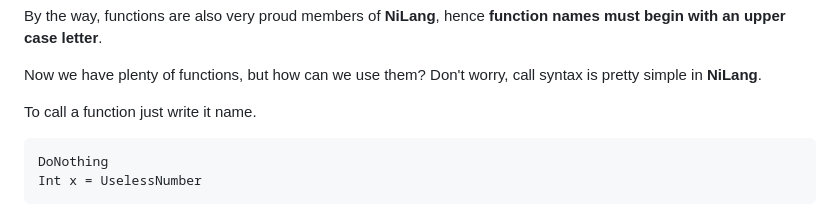
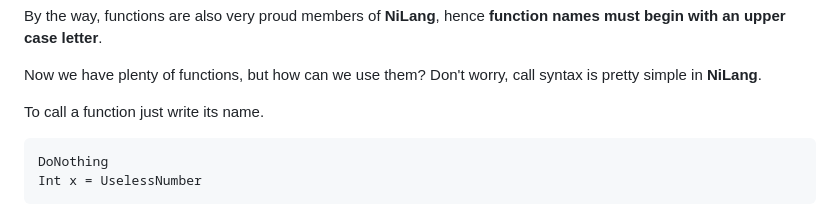
Before and after one commit to nikonru/NiLang, a Markdown page: README.md, the part around the change. Rendered like a GitHub page.

````diff
--- a/README.md
+++ b/README.md
@@ -222,7 +222,7 @@ By the way, functions are also very proud members of **NiLang**, hence **functio
 
 Now we have plenty of functions, but how can we use them? Don't worry, call syntax is pretty simple in **NiLang**.
 
-To call a function just write it name.
+To call a function just write its name.
 ```
 DoNothing
 Int x = UselessNumber
````
